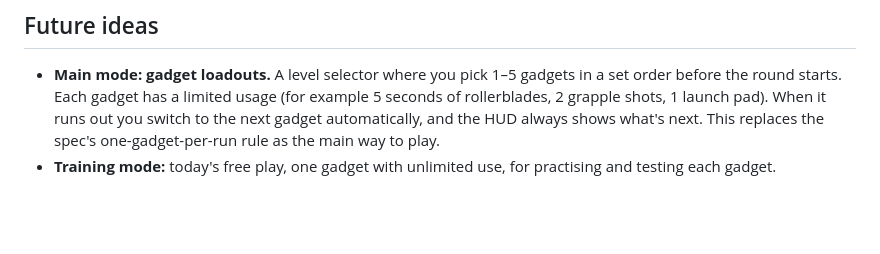
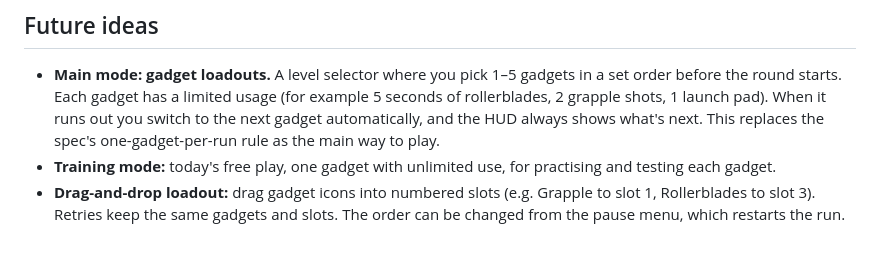
Before and after one commit to eric-birdsall/gadget-get-there, a Markdown page: README.md, the part around the change. Drawn GitHub-style; blank space fills up the shorter version.

Commit message:
Add drag-and-drop loadout to future ideas
Co-Authored-By: Claude Opus 5.5 <noreply@anthropic.com>

```diff
--- a/README.md
+++ b/README.md
@@ -77,3 +77,4 @@ The route-bot tests in `src/course/crossing.test.ts` finish The Crossing without
 
 - **Main mode: gadget loadouts.** A level selector where you pick 1–5 gadgets in a set order before the round starts. Each gadget has a limited usage (for example 5 seconds of rollerblades, 2 grapple shots, 1 launch pad). When it runs out you switch to the next gadget automatically, and the HUD always shows what's next. This replaces the spec's one-gadget-per-run rule as the main way to play.
 - **Training mode:** today's free play, one gadget with unlimited use, for practising and testing each gadget.
+- **Drag-and-drop loadout:** drag gadget icons into numbered slots (e.g. Grapple to slot 1, Rollerblades to slot 3). Retries keep the same gadgets and slots. The order can be changed from the pause menu, which restarts the run.
```
